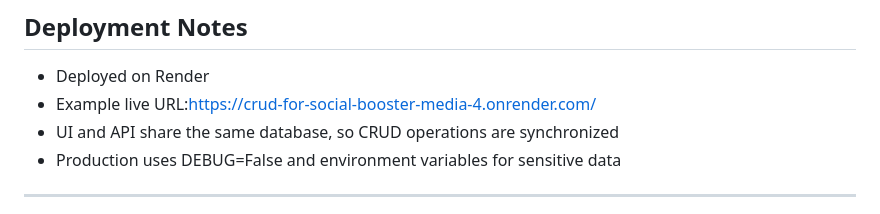
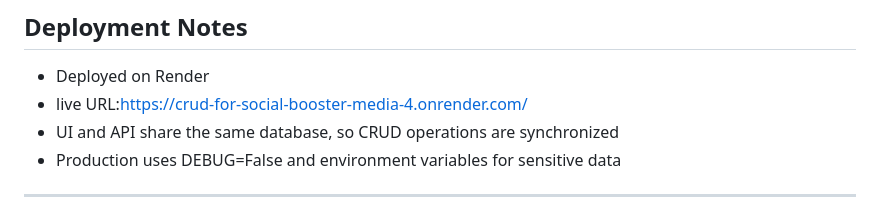
Before and after one commit to Sakshishind123/CRUD_FOR_Social-Booster-Media, a Markdown page: README.md, the part around the change. GitHub-like rendering.

```diff
--- a/README.md
+++ b/README.md
@@ -124,7 +124,7 @@ Note: The development server is for local testing only. Use Gunicorn + Whitenois
 ## Deployment Notes
 
 * Deployed on Render
-* Example live URL:https://crud-for-social-booster-media-4.onrender.com/
+* live URL:https://crud-for-social-booster-media-4.onrender.com/
 * UI and API share the same database, so CRUD operations are synchronized
 * Production uses DEBUG=False and environment variables for sensitive data
 
```
